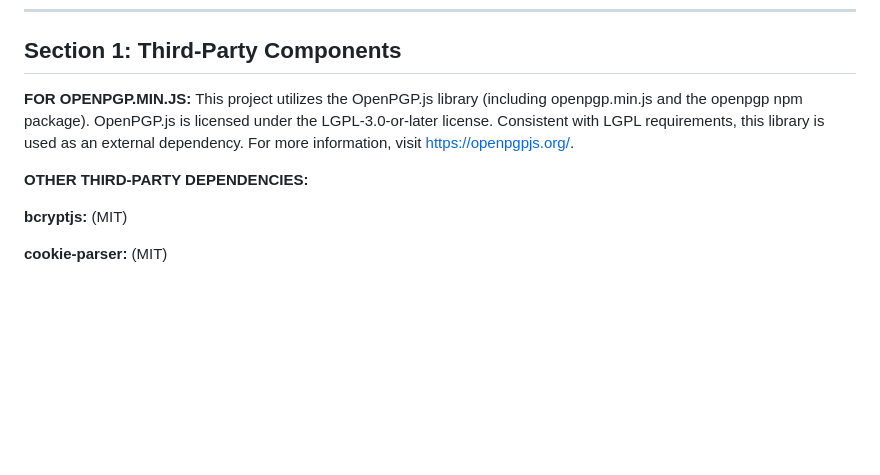
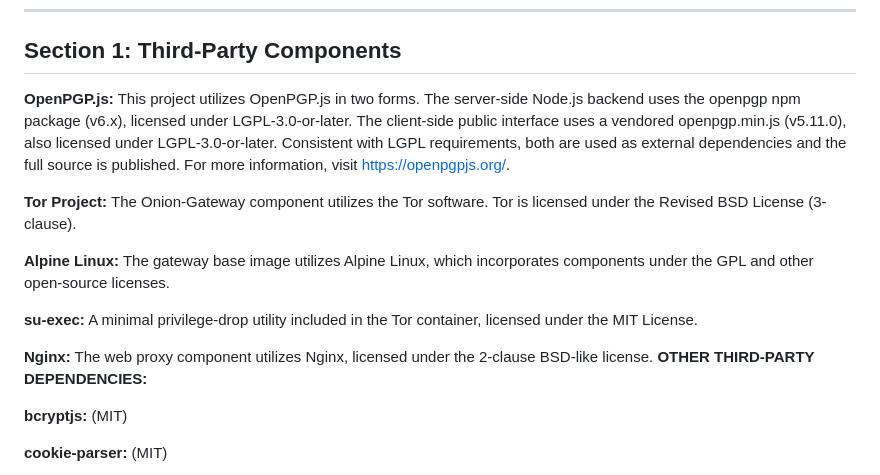
Before and after one commit to OpLumina/Secure-Intelligence-Transmission-Portal, a Markdown page: LICENSE.md, the part around one of its changes. Rendered like a GitHub page; blank space fills up the shorter version.

```diff
--- a/LICENSE.md
+++ b/LICENSE.md
@@ -12,9 +12,15 @@ or modification of the software performed by, for, or on behalf of a government
 
 ## Section 1: Third-Party Components
 
-**FOR OPENPGP.MIN.JS:** This project utilizes the OpenPGP.js library (including openpgp.min.js and the openpgp npm package).
-OpenPGP.js is licensed under the LGPL-3.0-or-later license. Consistent with LGPL requirements, this library is used as an external dependency. For more information, visit https://openpgpjs.org/.
+**OpenPGP.js:** This project utilizes OpenPGP.js in two forms. The server-side Node.js backend uses the openpgp npm package (v6.x), licensed under LGPL-3.0-or-later. The client-side public interface uses a vendored openpgp.min.js (v5.11.0), also licensed under LGPL-3.0-or-later. Consistent with LGPL requirements, both are used as external dependencies and the full source is published. For more information, visit https://openpgpjs.org/.
 
+**Tor Project:** The Onion-Gateway component utilizes the Tor software. Tor is licensed under the Revised BSD License (3-clause).
+
+**Alpine Linux:** The gateway base image utilizes Alpine Linux, which incorporates components under the GPL and other open-source licenses.
+
+**su-exec:** A minimal privilege-drop utility included in the Tor container, licensed under the MIT License.
+
+**Nginx:** The web proxy component utilizes Nginx, licensed under the 2-clause BSD-like license.
 **OTHER THIRD-PARTY DEPENDENCIES:**
 
 **bcryptjs:** (MIT)
```
Also changed, not shown: other parts of LICENSE.md (+33 -5 lines).
